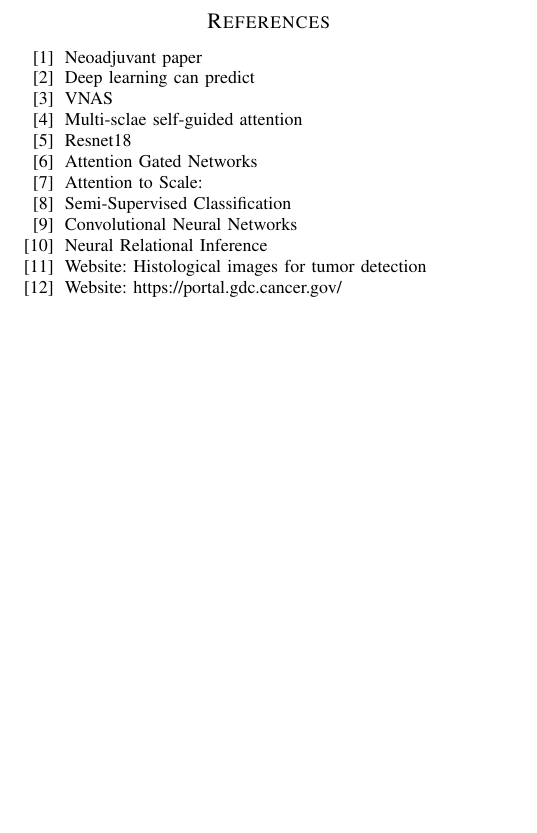
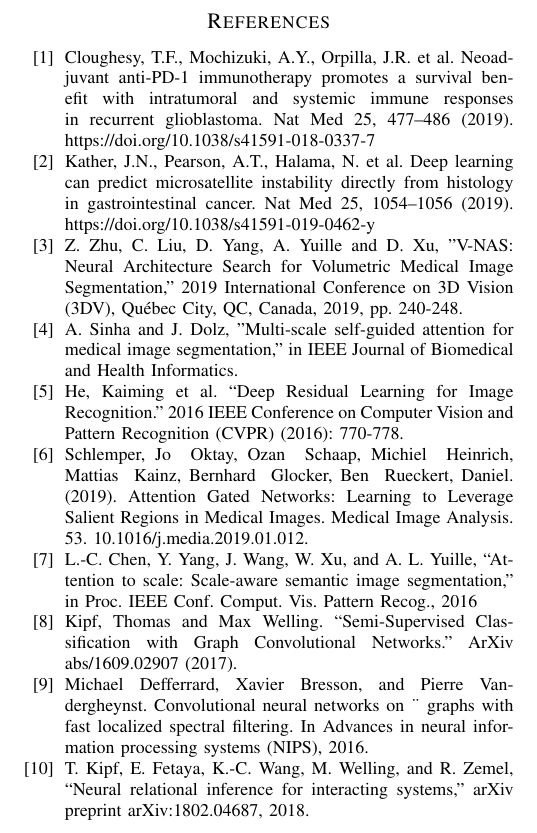
Before and after one commit to kientiet/ucla-cs168, a LaTeX paper (reports/introduction.tex): part of page 2 of 2, cut so that both start at the same text, the shorter picture padded with empty space. The pictures show the PDF file reports/introduction.pdf that the author committed with the source.

Commit message:
Update citation for tex

```diff
--- a/reports/introduction.tex
+++ b/reports/introduction.tex
@@ -76,29 +77,25 @@
 
 	\begin{thebibliography}{12}
 
-		\bibitem{c1} Neoadjuvant paper
+		\bibitem{c1} Cloughesy, T.F., Mochizuki, A.Y., Orpilla, J.R. et al. Neoadjuvant anti-PD-1 immunotherapy promotes a survival benefit with intratumoral and systemic immune responses in recurrent glioblastoma. Nat Med 25, 477–486 (2019). https://doi.org/10.1038/s41591-018-0337-7
 
-		\bibitem{c2} Deep learning can predict
+		\bibitem{c2} Kather, J.N., Pearson, A.T., Halama, N. et al. Deep learning can predict microsatellite instability directly from histology in gastrointestinal cancer. Nat Med 25, 1054–1056 (2019). https://doi.org/10.1038/s41591-019-0462-y
 
-		\bibitem{c3} VNAS
+		\bibitem{c3} Z. Zhu, C. Liu, D. Yang, A. Yuille and D. Xu, "V-NAS: Neural Architecture Search for Volumetric Medical Image Segmentation," 2019 International Conference on 3D Vision (3DV), Québec City, QC, Canada, 2019, pp. 240-248.
 
-		\bibitem{c4} Multi-sclae self-guided attention
+		\bibitem{c4} A. Sinha and J. Dolz, "Multi-scale self-guided attention for medical image segmentation," in IEEE Journal of Biomedical and Health Informatics.
 
-		\bibitem{c5} Resnet18
+		\bibitem{c5} He, Kaiming et al. “Deep Residual Learning for Image Recognition.” 2016 IEEE Conference on Computer Vision and Pattern Recognition (CVPR) (2016): 770-778.
 
-		\bibitem{c6} Attention Gated Networks
+		\bibitem{c6} Schlemper, Jo & Oktay, Ozan & Schaap, Michiel & Heinrich, Mattias & Kainz, Bernhard & Glocker, Ben & Rueckert, Daniel. (2019). Attention Gated Networks: Learning to Leverage Salient Regions in Medical Images. Medical Image Analysis. 53. 10.1016/j.media.2019.01.012.
 
-		\bibitem{c7} Attention to Scale:
+		\bibitem{c7} L.-C. Chen, Y. Yang, J. Wang, W. Xu, and A. L. Yuille, “Attention to scale: Scale-aware semantic image segmentation,” in Proc. IEEE Conf. Comput. Vis. Pattern Recog., 2016
 
-		\bibitem{c8} Semi-Supervised Classification
+		\bibitem{c8} Kipf, Thomas and Max Welling. “Semi-Supervised Classification with Graph Convolutional Networks.” ArXiv abs/1609.02907 (2017).
 
-		\bibitem{c9} Convolutional Neural Networks
+		\bibitem{c9} Michael Defferrard, Xavier Bresson, and Pierre Vandergheynst. Convolutional neural networks on ¨ graphs with fast localized spectral filtering. In Advances in neural information processing systems (NIPS), 2016.
 
-		\bibitem{c10} Neural Relational Inference
-
-		\bibitem{c11} Website: Histological images for tumor detection
-
-		\bibitem{c12} Website: https://portal.gdc.cancer.gov/
+		\bibitem{c10} T. Kipf, E. Fetaya, K.-C. Wang, M. Welling, and R. Zemel, “Neural relational inference for interacting systems,” arXiv preprint arXiv:1802.04687, 2018.
 
 	\end{thebibliography}
 
```
Also changed, not shown: reports/introduction.pdf, reports/introduction.tex (3 more changed lines), 6 other files.
